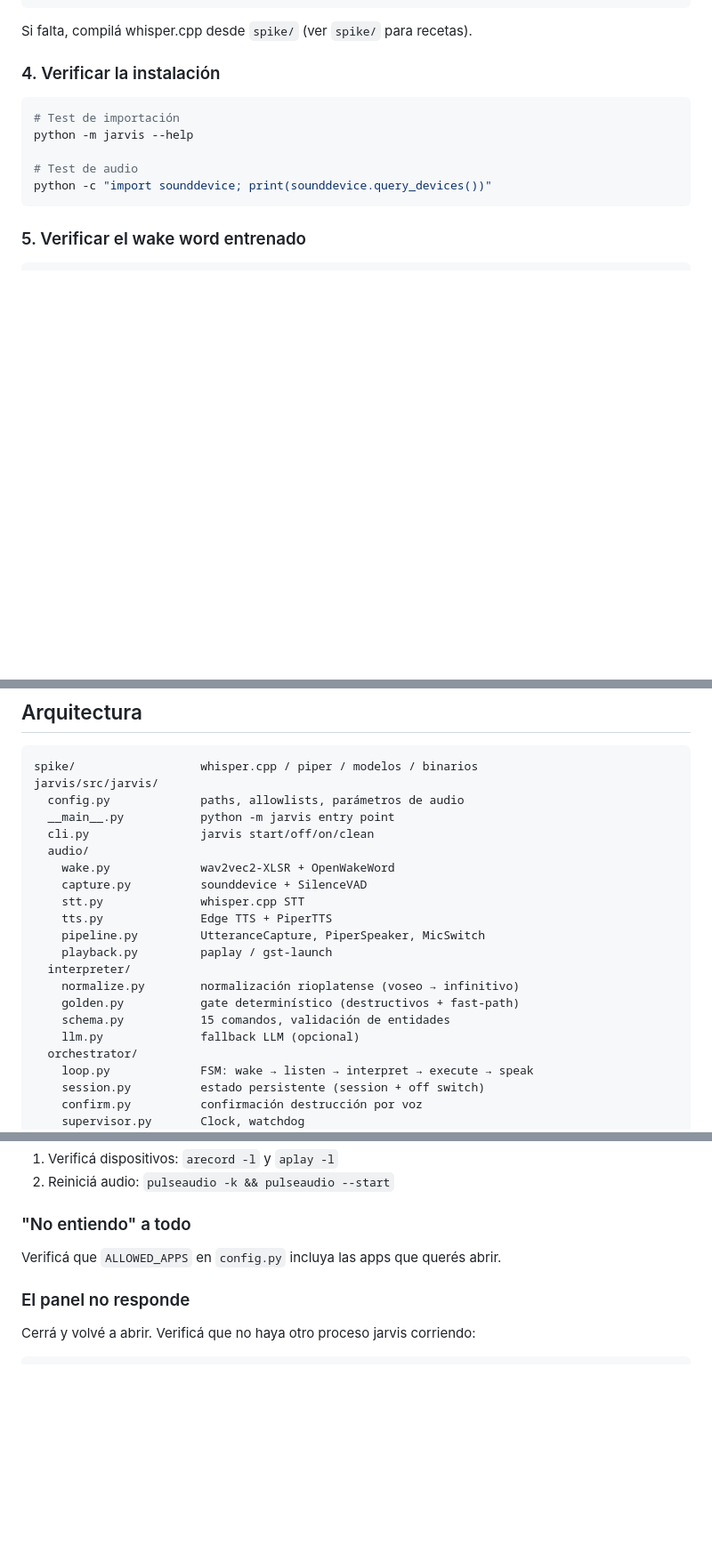
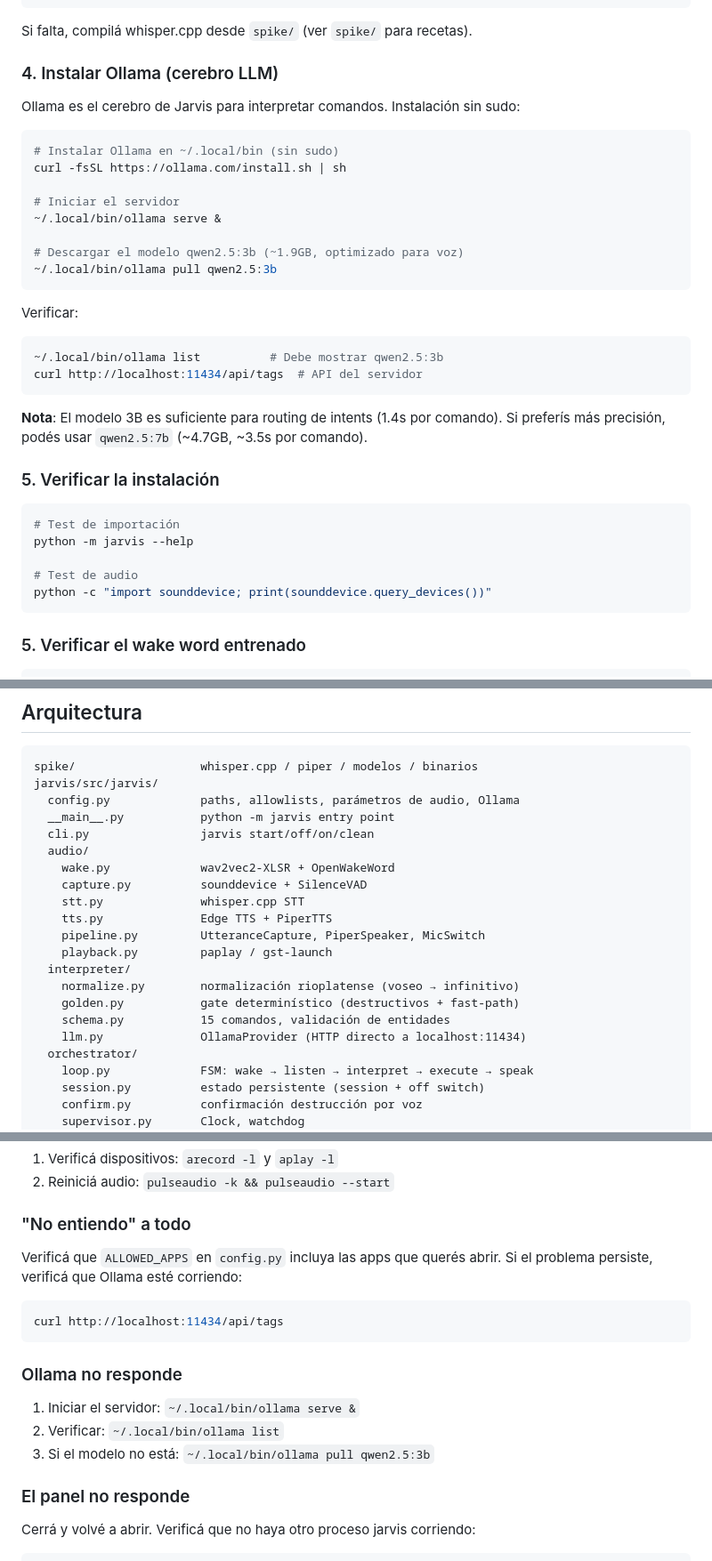
Before and after one commit to aborra1972/jarvis-dev, a Markdown page: README.md, 3 parts joined by grey strips. Shown at 89% size. GitHub-like rendering; blank space fills up the shorter version.

Commit message:
docs: add Ollama installation instructions and architecture updates
- Add Ollama install section (no sudo, ~/.local/bin)
- Document qwen2.5:3b model (1.9GB, 1.4s per command)
- Update architecture diagram with Ollama provider
- Update data flow diagram with Ollama step
- Add Ollama troubleshooting section

````diff
--- a/README.md
+++ b/README.md
@@ -79,7 +79,32 @@ ls spike/ggml-small.bin
 
 Si falta, compilá whisper.cpp desde `spike/` (ver `spike/` para recetas).
 
-### 4. Verificar la instalación
+### 4. Instalar Ollama (cerebro LLM)
+
+Ollama es el cerebro de Jarvis para interpretar comandos. Instalación sin sudo:
+
+```bash
+# Instalar Ollama en ~/.local/bin (sin sudo)
+curl -fsSL https://ollama.com/install.sh | sh
+
+# Iniciar el servidor
+~/.local/bin/ollama serve &
+
+# Descargar el modelo qwen2.5:3b (~1.9GB, optimizado para voz)
+~/.local/bin/ollama pull qwen2.5:3b
+```
+
+Verificar:
+
+```bash
+~/.local/bin/ollama list          # Debe mostrar qwen2.5:3b
+curl http://localhost:11434/api/tags  # API del servidor
+```
+
+**Nota**: El modelo 3B es suficiente para routing de intents (1.4s por comando).
+Si preferís más precisión, podés usar `qwen2.5:7b` (~4.7GB, ~3.5s por comando).
+
+### 5. Verificar la instalación
 
 ```bash
 # Test de importación
@@ -291,7 +316,7 @@ pytest jarvis/tests/e2e -m e2e          # e2e con binarios reales
 ```
 spike/                  whisper.cpp / piper / modelos / binarios
 jarvis/src/jarvis/
-  config.py             paths, allowlists, parámetros de audio
+  config.py             paths, allowlists, parámetros de audio, Ollama
   __main__.py           python -m jarvis entry point
   cli.py                jarvis start/off/on/clean
   audio/
@@ -305,7 +330,7 @@ jarvis/src/jarvis/
     normalize.py        normalización rioplatense (voseo → infinitivo)
     golden.py           gate determinístico (destructivos + fast-path)
     schema.py           15 comandos, validación de entidades
-    llm.py              fallback LLM (opcional)
+    llm.py              OllamaProvider (HTTP directo a localhost:11434)
   orchestrator/
     loop.py             FSM: wake → listen → interpret → execute → speak
     session.py          estado persistente (session + off switch)
@@ -353,6 +379,15 @@ Micrófono → sounddevice (16kHz mono)
 
 ### "No entiendo" a todo
 Verificá que `ALLOWED_APPS` en `config.py` incluya las apps que querés abrir.
+Si el problema persiste, verificá que Ollama esté corriendo:
+```bash
+curl http://localhost:11434/api/tags
+```
+
+### Ollama no responde
+1. Iniciar el servidor: `~/.local/bin/ollama serve &`
+2. Verificar: `~/.local/bin/ollama list`
+3. Si el modelo no está: `~/.local/bin/ollama pull qwen2.5:3b`
 
 ### El panel no responde
 Cerrá y volvé a abrir. Verificá que no haya otro proceso jarvis corriendo:
````
Also changed, not shown: other parts of README.md (+2 -1 lines).
